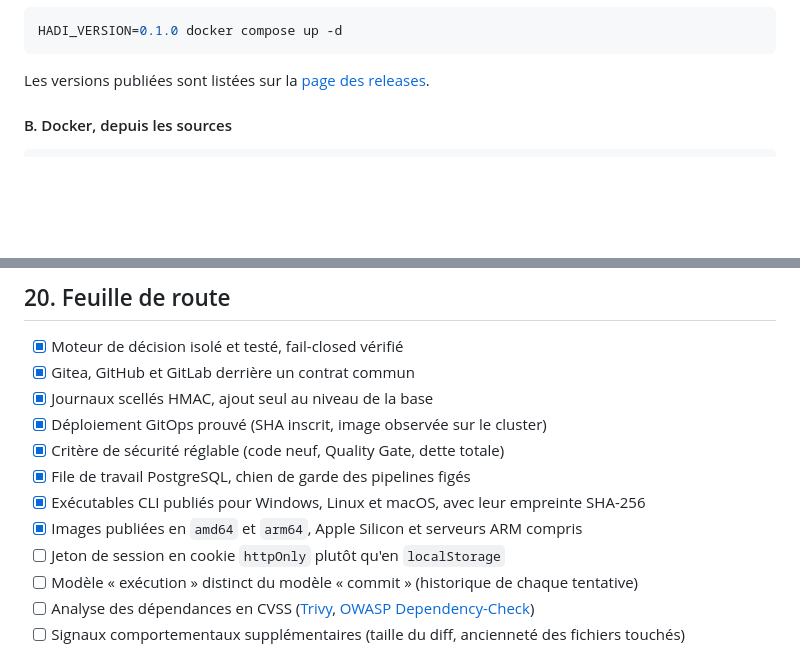
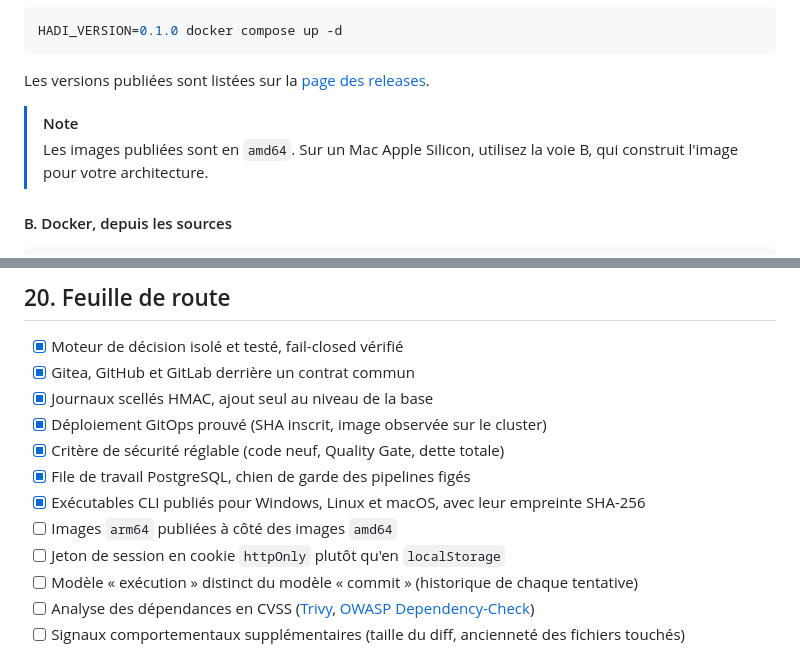
Before and after one commit to SoundwaveAssets/hadi, a Markdown page: README.md, 2 parts joined by grey strips. Rendered like a GitHub page; blank space fills up the shorter version.

Commit message:
Les images sont publiées pour ARM aussi

````diff
--- a/README.md
+++ b/README.md
@@ -117,6 +117,9 @@ HADI_VERSION=0.1.0 docker compose up -d
 ```
 
 Les versions publiées sont listées sur la [page des releases](https://github.com/SoundwaveAssets/hadi/releases).
+
+> [!NOTE]
+> Les images publiées sont en `amd64`. Sur un Mac Apple Silicon, utilisez la voie B, qui construit l'image pour votre architecture.
 
 #### B. Docker, depuis les sources
 
@@ -1120,7 +1123,7 @@ Ce dont Hadi dépend réellement : **PostgreSQL**, et les outils qu'il orchestre
 - [x] Critère de sécurité réglable (code neuf, Quality Gate, dette totale)
 - [x] File de travail PostgreSQL, chien de garde des pipelines figés
 - [x] Exécutables CLI publiés pour Windows, Linux et macOS, avec leur empreinte SHA-256
-- [x] Images publiées en `amd64` et `arm64`, Apple Silicon et serveurs ARM compris
+- [ ] Images `arm64` publiées à côté des images `amd64`
 - [ ] Jeton de session en cookie `httpOnly` plutôt qu'en `localStorage`
 - [ ] Modèle « exécution » distinct du modèle « commit » (historique de chaque tentative)
 - [ ] Analyse des dépendances en CVSS ([Trivy](https://trivy.dev/), [OWASP Dependency-Check](https://owasp.org/www-project-dependency-check/))
````
Also changed, not shown: CHANGELOG.md (+1 -1 lines).
